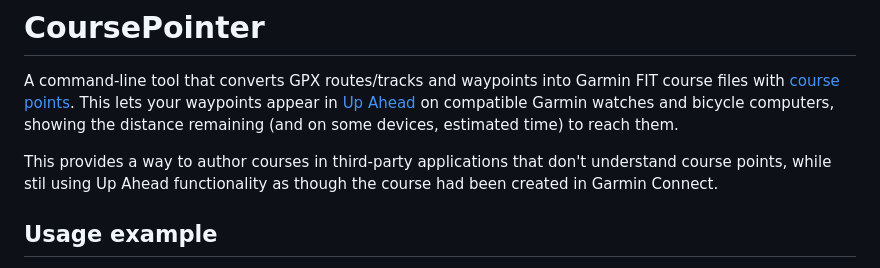
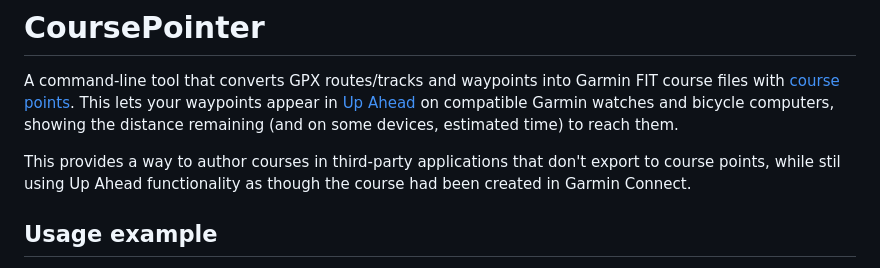
Before and after one commit to mshroyer/coursepointer, a Markdown page: README.md, the part around the change. GitHub-like rendering.

Commit message:
[README] Understand -> export to

```diff
--- a/README.md
+++ b/README.md
@@ -9,8 +9,8 @@ compatible Garmin watches and bicycle computers, showing the distance
 remaining (and on some devices, estimated time) to reach them.
 
 This provides a way to author courses in third-party applications that don't
-understand course points, while stil using Up Ahead functionality as though
-the course had been created in Garmin Connect.
+export to course points, while stil using Up Ahead functionality as though the
+course had been created in Garmin Connect.
 
 ## Usage example
 
```
